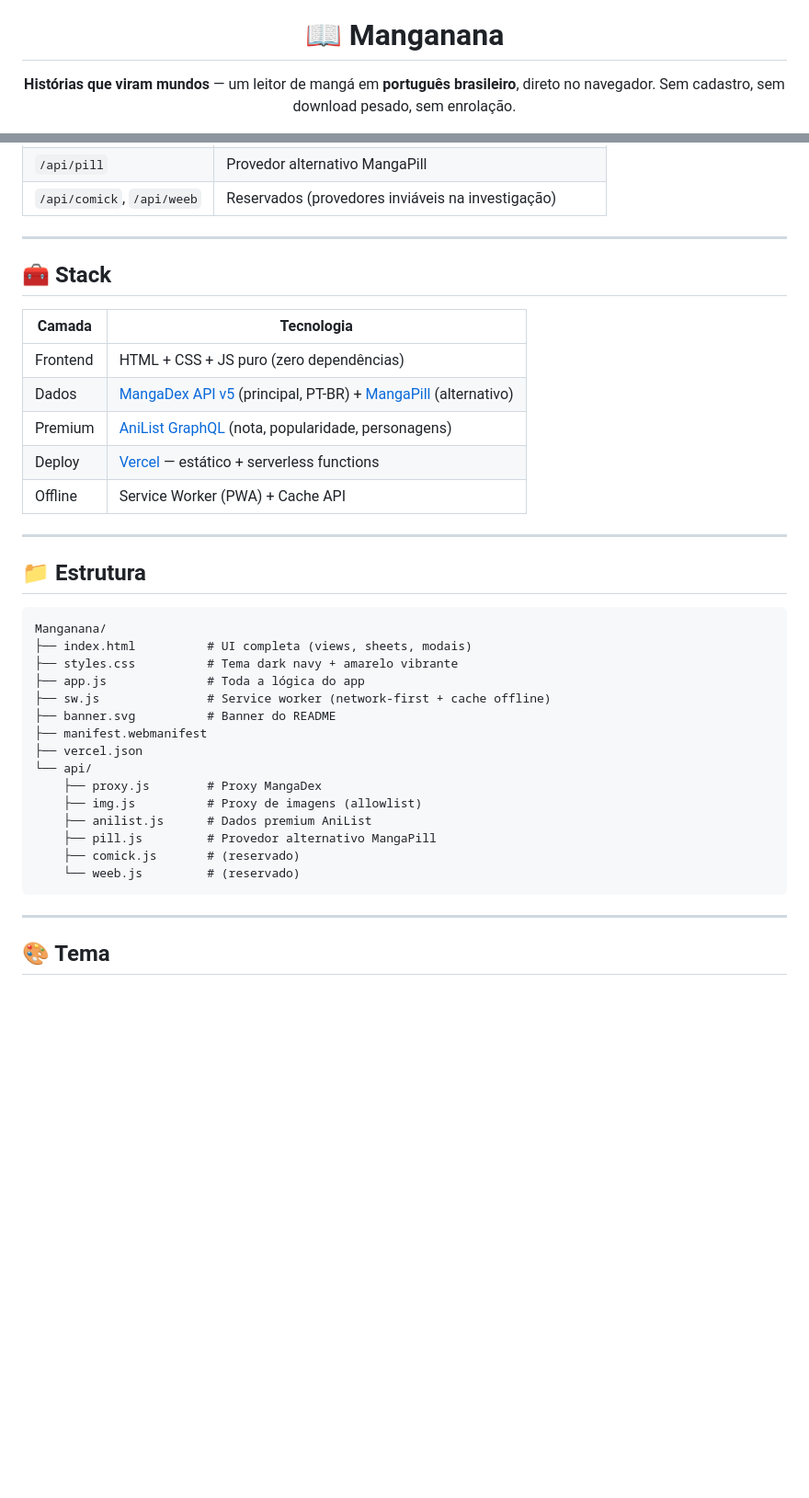
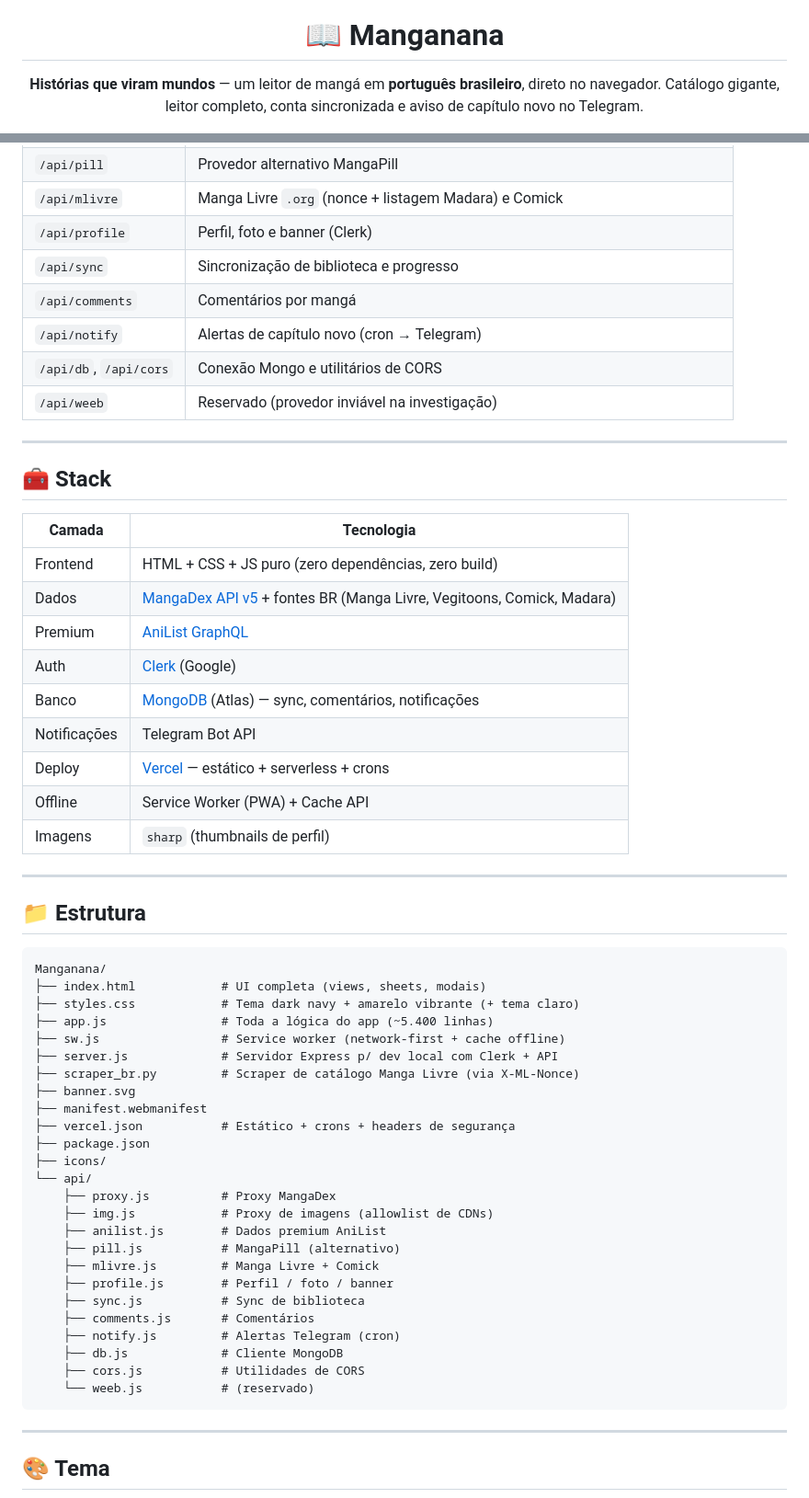
Before and after one commit to jaivedpereira/Manganana, a Markdown page: README.md, 2 parts joined by grey strips. Shown at 92% size. GitHub-like rendering; blank space fills up the shorter version.

````diff
--- a/README.md
+++ b/README.md
@@ -4,7 +4,7 @@
 
 # 📖 Manganana
 
-**Histórias que viram mundos** — um leitor de mangá em **português brasileiro**, direto no navegador. Sem cadastro, sem download pesado, sem enrolação.
+**Histórias que viram mundos** — um leitor de mangá em **português brasileiro**, direto no navegador. Catálogo gigante, leitor completo, conta sincronizada e aviso de capítulo novo no Telegram.
 
 <a href="https://manganana.vercel.app"><img src="https://img.shields.io/badge/🌐-Acessar%20o%20app-%23070a12?style=for-the-badge&labelColor=%23ffd60a&color=%23141a2e"/></a>
 <a href="https://vercel.com"><img src="https://img.shields.io/badge/deploy-Vercel-000?style=for-the-badge&logo=vercel&logoColor=white&labelColor=%23070a12"/></a>
@@ -103,5 +145,11 @@ vercel --prod --yes
 | `/api/pill` | Provedor alternativo MangaPill |
-| `/api/comick`, `/api/weeb` | Reservados (provedores inviáveis na investigação) |
+| `/api/mlivre` | Manga Livre `.org` (nonce + listagem Madara) e Comick |
+| `/api/profile` | Perfil, foto e banner (Clerk) |
+| `/api/sync` | Sincronização de biblioteca e progresso |
+| `/api/comments` | Comentários por mangá |
+| `/api/notify` | Alertas de capítulo novo (cron → Telegram) |
+| `/api/db`, `/api/cors` | Conexão Mongo e utilitários de CORS |
+| `/api/weeb` | Reservado (provedor inviável na investigação) |
 
 ---
 
@@ -109,11 +157,15 @@ vercel --prod --yes
 
 | Camada | Tecnologia |
 |--------|------------|
-| Frontend | HTML + CSS + JS puro (zero dependências) |
-| Dados | [MangaDex API v5](https://api.mangadex.org) (principal, PT-BR) + [MangaPill](https://mangapill.com) (alternativo) |
-| Premium | [AniList GraphQL](https://graphql.anilist.co) (nota, popularidade, personagens) |
-| Deploy | [Vercel](https://vercel.com) — estático + serverless functions |
+| Frontend | HTML + CSS + JS puro (zero dependências, zero build) |
+| Dados | [MangaDex API v5](https://api.mangadex.org) + fontes BR (Manga Livre, Vegitoons, Comick, Madara) |
+| Premium | [AniList GraphQL](https://graphql.anilist.co) |
+| Auth | [Clerk](https://clerk.com) (Google) |
+| Banco | [MongoDB](https://mongodb.com) (Atlas) — sync, comentários, notificações |
+| Notificações | Telegram Bot API |
+| Deploy | [Vercel](https://vercel.com) — estático + serverless + crons |
 | Offline | Service Worker (PWA) + Cache API |
+| Imagens | `sharp` (thumbnails de perfil) |
 
 ---
 
@@ -121,20 +173,30 @@ vercel --prod --yes
 
 ```
 Manganana/
-├── index.html          # UI completa (views, sheets, modais)
-├── styles.css          # Tema dark navy + amarelo vibrante
-├── app.js              # Toda a lógica do app
-├── sw.js               # Service worker (network-first + cache offline)
-├── banner.svg          # Banner do README
+├── index.html            # UI completa (views, sheets, modais)
+├── styles.css            # Tema dark navy + amarelo vibrante (+ tema claro)
+├── app.js                # Toda a lógica do app (~5.400 linhas)
+├── sw.js                 # Service worker (network-first + cache offline)
+├── server.js             # Servidor Express p/ dev local com Clerk + API
+├── scraper_br.py         # Scraper de catálogo Manga Livre (via X-ML-Nonce)
+├── banner.svg
 ├── manifest.webmanifest
-├── vercel.json
+├── vercel.json           # Estático + crons + headers de segurança
+├── package.json
+├── icons/
 └── api/
-    ├── proxy.js        # Proxy MangaDex
-    ├── img.js          # Proxy de imagens (allowlist)
-    ├── anilist.js      # Dados premium AniList
-    ├── pill.js         # Provedor alternativo MangaPill
-    ├── comick.js       # (reservado)
-    └── weeb.js         # (reservado)
+    ├── proxy.js          # Proxy MangaDex
+    ├── img.js            # Proxy de imagens (allowlist de CDNs)
+    ├── anilist.js        # Dados premium AniList
+    ├── pill.js           # MangaPill (alternativo)
+    ├── mlivre.js         # Manga Livre + Comick
+    ├── profile.js        # Perfil / foto / banner
+    ├── sync.js           # Sync de biblioteca
+    ├── comments.js       # Comentários
+    ├── notify.js         # Alertas Telegram (cron)
+    ├── db.js             # Cliente MongoDB
+    ├── cors.js           # Utilidades de CORS
+    └── weeb.js           # (reservado)
 ```
 
 ---
````
Also changed, not shown: other parts of README.md (+94 -41 lines).
